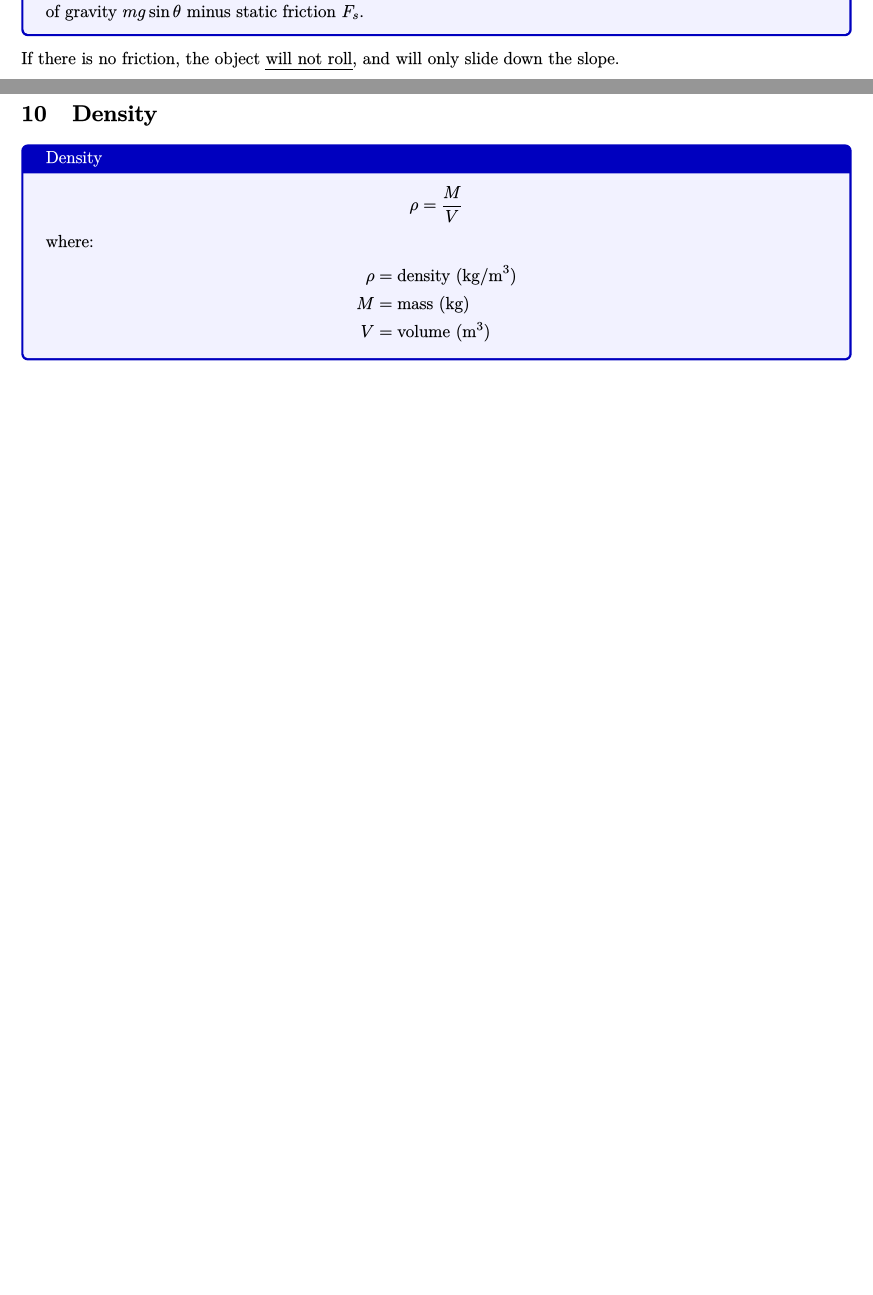
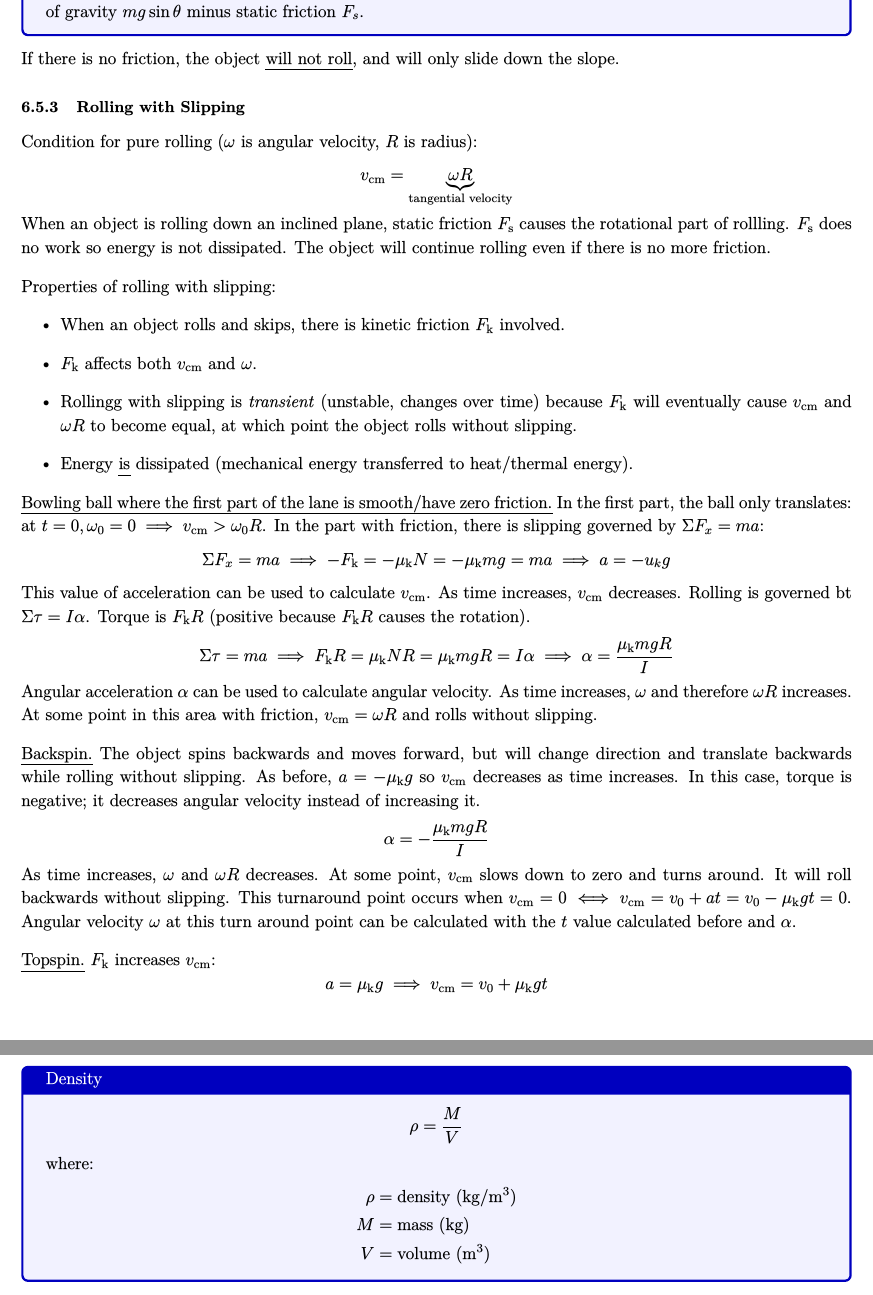
Before and after one commit to glolichen/peddie-physics, a LaTeX document (mechanics.tex): two parts of pages 21 and 33 of 33, joined at a grey line, cut so that both start at the same text, the shorter picture padded with empty space. The pictures show the PDF file mechanics.pdf that the author committed with the source.

Commit message:
rolling with slipping

```diff
--- a/mechanics.tex
+++ b/mechanics.tex
@@ -995,6 +995,48 @@ Similar procedure for other objects with different moments of inertia $I$.
 }
 If there is no friction, the object \ul{will not roll}, and will only slide down the slope.
 
+\subsubsection{Rolling with Slipping}
+
+Condition for pure rolling ($\omega$ is angular velocity, $R$ is radius):
+\begin{equation*}
+	v_\text{cm}=\underbrace{\omega R}_\text{tangential velocity}
+\end{equation*}
+When an object is rolling down an inclined plane, static friction $F_\text{s}$ causes the rotational part of rollling. $F_\text{s}$ does no work so energy is not dissipated. The object will continue rolling even if there is no more friction.
+
+Properties of rolling with slipping:
+\begin{itemize}
+	\item When an object rolls and skips, there is kinetic friction $F_\text{k}$ involved.
+	\item $F_\text{k}$ affects both $v_\text{cm}$ and $\omega$.
+	\item Rollingg with slipping is \textit{transient} (unstable, changes over time) because $F_\text{k}$ will eventually cause $v_\text{cm}$ and $\omega R$ to become equal, at which point the object rolls without slipping.
+	\item Energy \ul{is} dissipated (mechanical energy transferred to heat/thermal energy).
+\end{itemize}
+
+\ul{Bowling ball where the first part of the lane is smooth/have zero friction.} In the first part, the ball only translates: at $t=0,\omega_0=0\implies v_\text{cm}>\omega_0 R$. In the part with friction, there is slipping governed by $\Sigma F_x=ma$:
+\begin{equation*}
+    \Sigma F_x=ma
+	\implies -F_\text{k}=-\mu_\text{k}N=-\mu_\text{k}mg=ma
+	\implies a=-u_kg
+\end{equation*}
+This value of acceleration can be used to calculate $v_\text{cm}$. As time increases, $v_\text{cm}$ decreases. Rolling is governed bt $\Sigma \tau=I\alpha$. Torque is $F_\text{k}R$ (positive because $F_\text{k}R$ causes the rotation).
+\begin{equation*}
+    \Sigma \tau=ma
+	\implies F_\text{k}R=\mu_\text{k}NR=\mu_\text{k}mgR=I\alpha
+	\implies \alpha=\frac{\mu_\text{k}mgR}{I}
+\end{equation*}
+Angular acceleration $\alpha$ can be used to calculate angular velocity. As time increases, $\omega$ and therefore $\omega R$ increases. At some point in this area with friction, $v_\text{cm}=\omega R$ and rolls without slipping.
+
+\ul{Backspin.} The object spins backwards and moves forward, but will change direction and translate backwards while rolling without slipping. As before, $a=-\mu_\text{k}g$ so $v_\text{cm}$ decreases as time increases. In this case, torque is negative; it decreases angular velocity instead of increasing it.
+\begin{equation*}
+	\alpha=-\frac{\mu_\text{k}mgR}{I}
+\end{equation*}
+As time increases, $\omega$ and $\omega R$ decreases. At some point, $v_\text{cm}$ slows down to zero and turns around. It will roll backwards without slipping. This turnaround point occurs when $v_\text{cm}=0 \iff v_\text{cm}=v_0+at=v_0-\mu_\text{k}gt=0$. Angular velocity $\omega$ at this turn around point can be calculated with the $t$ value calculated before and $\alpha$.
+
+\ul{Topspin.} $F_\text{k}$ increases $v_\text{cm}$:
+\begin{equation*}
+	a=\mu_\text{k} g
+	\implies v_\text{cm}=v_0+\mu_\text{k}gt
+\end{equation*}
+
 \subsection{Determining Moment of Inertia}
 
 In Figure 6.8, we have a rotational and a translational part:
@@ -1523,3 +1565,6 @@ Break down the Earth into infinitely many point masses, each with mass $\mathrm{
 
 When inside the Earth, and for an object inside the Earth, only those parts of the Earth with distance to the center (radius) \ul{less} than that of the object, will exert a net force of attraction. See Figure 9.3.
 
+\theorem{Density}{
+	\begin{equation*}
+	    \rho=\frac{M}{V}
```
Also changed, not shown: mechanics.pdf, mechanics.tex (23 more changed lines). Lines whose indentation alone changed are shown as unchanged.
